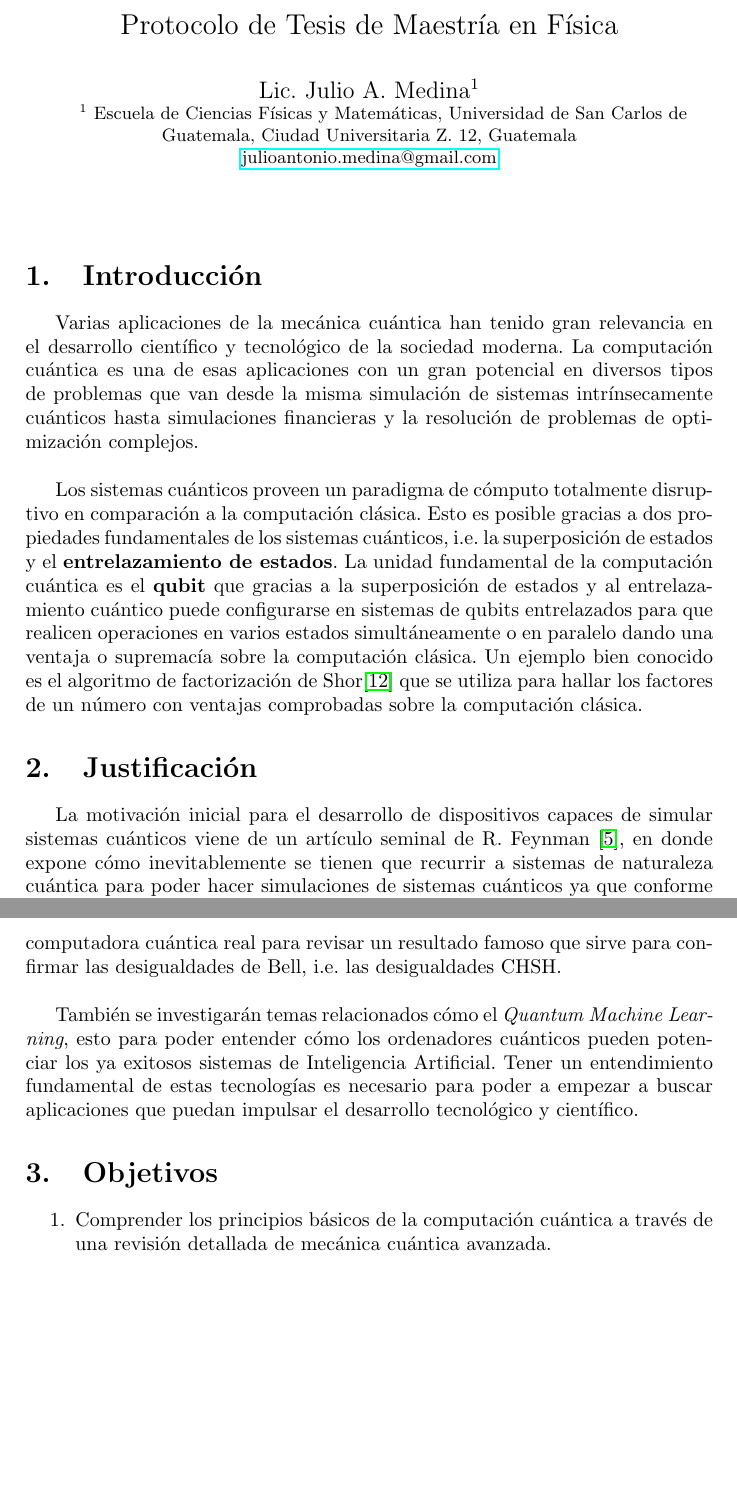
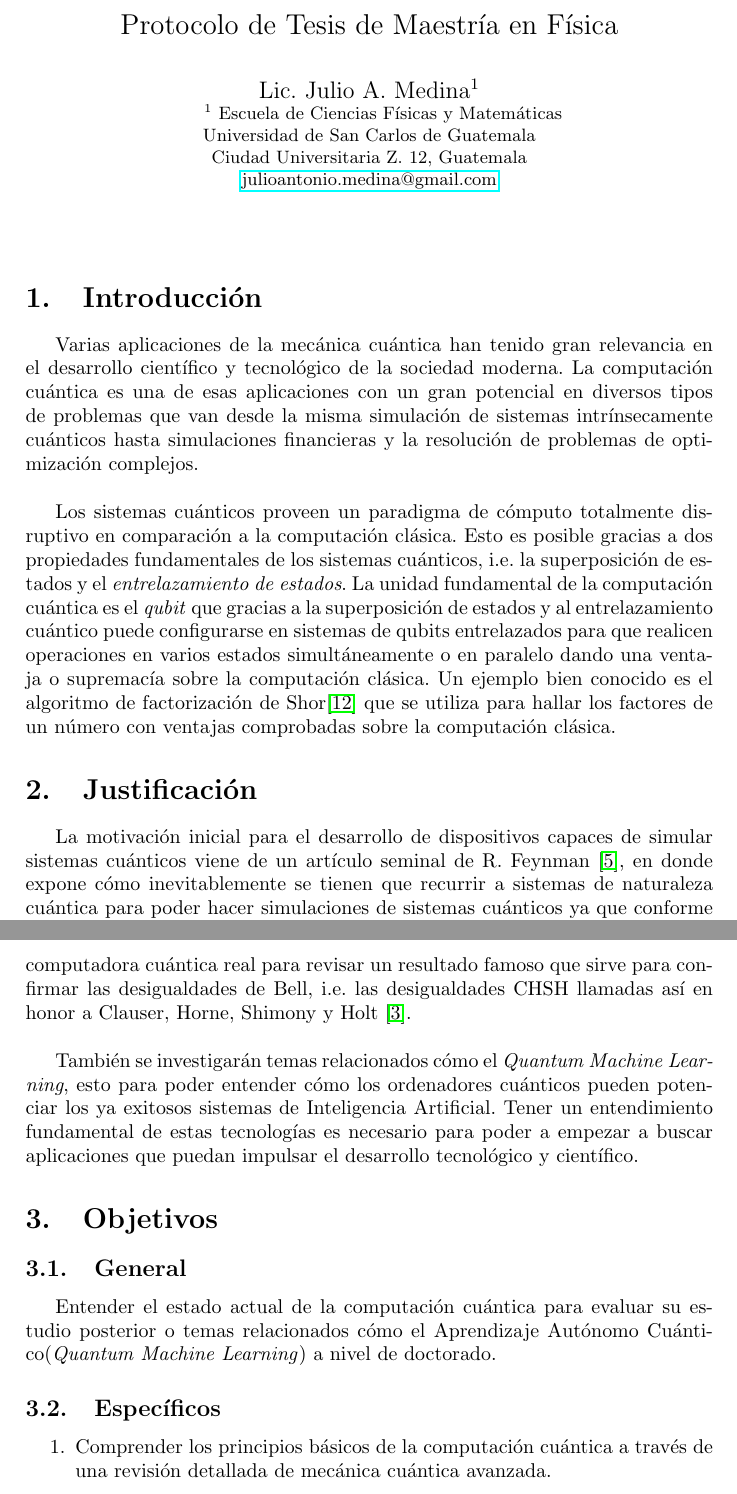
Before and after one commit to Julio-Medina/Master_Thesis, a LaTeX document (Protocol/Protocolo.tex): two parts of pages 1 and 2 of 12, joined at a grey line, cut so that both start at the same text, the shorter picture padded with empty space. Compiled offline with pdfLaTeX.

Commit message:
Added General Thesis objective.

```diff
--- a/Protocol/Protocolo.tex
+++ b/Protocol/Protocolo.tex
@@ -35,7 +35,8 @@ Lic. Julio A. Medina$^1$ \\
 
 \hspace{10pt}
 \small
-$^1$ Escuela de Ciencias Físicas y Matemáticas, Universidad de San Carlos de Guatemala, Ciudad Universitaria Z. 12, Guatemala\\
+$^1$ Escuela de Ciencias Físicas y Matemáticas\\
+Universidad de San Carlos de Guatemala\\ Ciudad Universitaria Z. 12, Guatemala\\
 
 
 \href{mailto:julioantonio.medina@gmail.com}{julioantonio.medina@gmail.com}\\
@@ -54,14 +55,17 @@ $^1$ Escuela de Ciencias Físicas y Matemáticas, Universidad de San Carlos de G
 \section{Introducción}
 Varias aplicaciones de la mecánica cuántica han tenido gran relevancia en el desarrollo científico y tecnológico de la sociedad moderna. La computación cuántica es una de esas aplicaciones con un gran potencial en diversos tipos de problemas que van desde la misma simulación de sistemas intrínsecamente cuánticos hasta simulaciones financieras y la resolución de problemas de optimización complejos. \\
 
-Los sistemas cuánticos proveen un paradigma de cómputo totalmente disruptivo en comparación a la computación clásica. Esto es posible gracias a dos propiedades fundamentales de los sistemas cuánticos, i.e. la superposición de estados y el \textbf{entrelazamiento de estados}. La unidad fundamental de la computación cuántica es el \textbf{qubit} que gracias a la superposición de estados y al entrelazamiento cuántico puede configurarse en sistemas de qubits entrelazados para que realicen operaciones en varios estados simultáneamente o en paralelo dando una ventaja o supremacía sobre la computación clásica. Un ejemplo bien conocido es el algoritmo de factorización de Shor\cite{Shor} que se utiliza para hallar los factores de un número con ventajas comprobadas sobre la computación clásica.
+Los sistemas cuánticos proveen un paradigma de cómputo totalmente disruptivo en comparación a la computación clásica. Esto es posible gracias a dos propiedades fundamentales de los sistemas cuánticos, i.e. la superposición de estados y el \emph{entrelazamiento de estados}. La unidad fundamental de la computación cuántica es el \emph{qubit} que gracias a la superposición de estados y al entrelazamiento cuántico puede configurarse en sistemas de qubits entrelazados para que realicen operaciones en varios estados simultáneamente o en paralelo dando una ventaja o supremacía sobre la computación clásica. Un ejemplo bien conocido es el algoritmo de factorización de Shor\cite{Shor} que se utiliza para hallar los factores de un número con ventajas comprobadas sobre la computación clásica.
 \section{Justificación}
 La motivación inicial para el desarrollo de dispositivos capaces de simular sistemas cuánticos viene de un artículo seminal de R. Feynman \cite{Feynman}, en donde expone cómo inevitablemente se tienen que recurrir a sistemas de naturaleza cuántica para poder hacer simulaciones de sistemas cuánticos ya que conforme aumenta el número de partículas en dichos sistemas la complejidad algorítmica crece exponencialmente, algo que hace el estudio pragmático de estos sistemas sea un gran reto tecnológico para sistemas clásicos, sobretodo cuando se trata de problemas de varios cuerpos.\\
 
-En esta investigación se quiere tener un entendimiento fundamental de los conceptos teóricos de la computación cuántica, además de complementarlo con aplicaciones de software específicamente utilizando las herramientas programáticas creadas por \textit{IBM, Qiskit}. Con esto se quiere realizar una simulación en una computadora cuántica real para revisar un resultado famoso que sirve para confirmar las desigualdades de Bell, i.e. las desigualdades CHSH.\\
+En esta investigación se quiere tener un entendimiento fundamental de los conceptos teóricos de la computación cuántica, además de complementarlo con aplicaciones de software específicamente utilizando las herramientas programáticas creadas por \textit{IBM, Qiskit}. Con esto se quiere realizar una simulación en una computadora cuántica real para revisar un resultado famoso que sirve para confirmar las desigualdades de Bell, i.e. las desigualdades CHSH llamadas así en honor a Clauser, Horne, Shimony y Holt \cite{Clauser}.\\
 
 También se investigarán temas relacionados cómo el \textit{Quantum Machine Learning}, esto para poder entender cómo los ordenadores cuánticos pueden potenciar los ya exitosos sistemas de Inteligencia Artificial. Tener un entendimiento fundamental de estas tecnologías es necesario para poder a empezar a buscar aplicaciones que puedan impulsar el desarrollo tecnológico y científico.
 \section{Objetivos}
+\subsection{General}
+Entender el estado actual de la computación cuántica para evaluar su estudio posterior o temas relacionados cómo el Aprendizaje Autónomo Cuántico(\emph{Quantum Machine Learning}) a nivel de doctorado.
+\subsection{Específicos}
 \begin{enumerate}
 \item Comprender los principios básicos de la computación cuántica a través de una revisión detallada de mecánica cuántica avanzada.
 \item Derivar las desigualdades de Bell para entender su significancia.
```
Also changed, not shown: Protocol/Protocolo.pdf, 4 other files.
